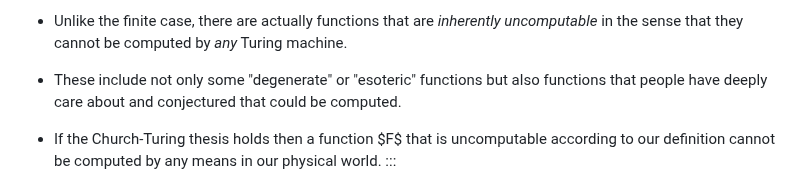
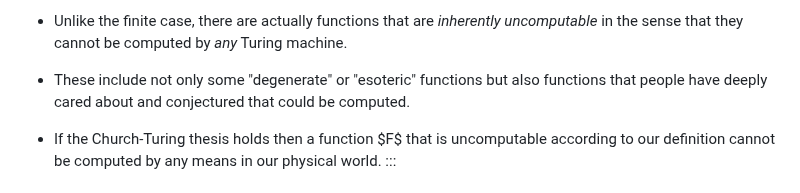
Before and after one commit to boazbk/tcs, a Markdown page: lec_08_uncomputability.md, the part around the change. GitHub-like rendering.

Commit message:
Lecture 8: Small typo in recap

```diff
--- a/lec_08_uncomputability.md
+++ b/lec_08_uncomputability.md
@@ -852,7 +852,7 @@ Moreover, even phrasing the right theorem to prove (i.e., the specification) is
 
 * Unlike the finite case, there are actually functions that are _inherently uncomputable_ in the sense that they cannot be computed by _any_ Turing machine.
 
-* These include not only some "degenerate" or "esoteric" functions but also functions that people have deeply care about and conjectured that could be computed.
+* These include not only some "degenerate" or "esoteric" functions but also functions that people have deeply cared about and conjectured that could be computed.
 
 * If the Church-Turing thesis holds then a function $F$ that is uncomputable according to our definition cannot be computed by any means in our physical world.
 :::
```
